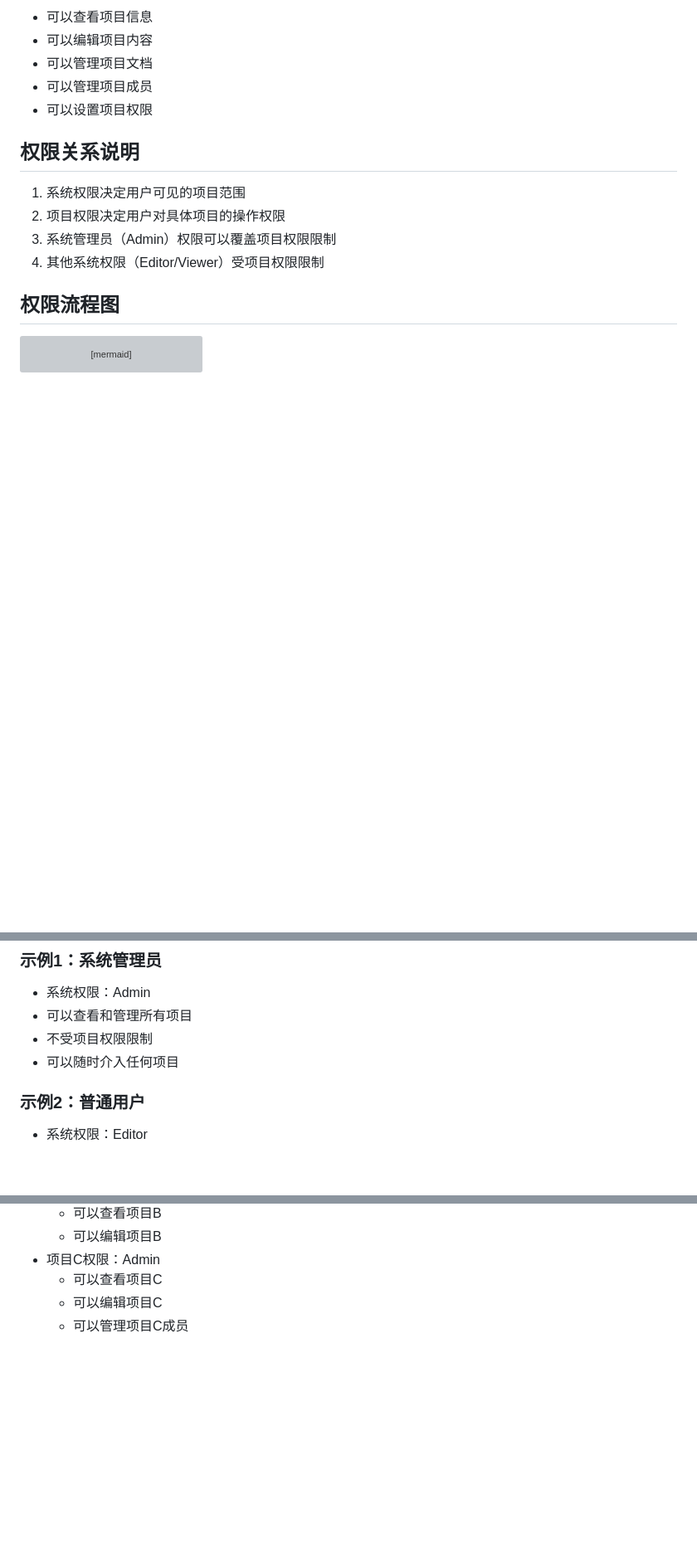
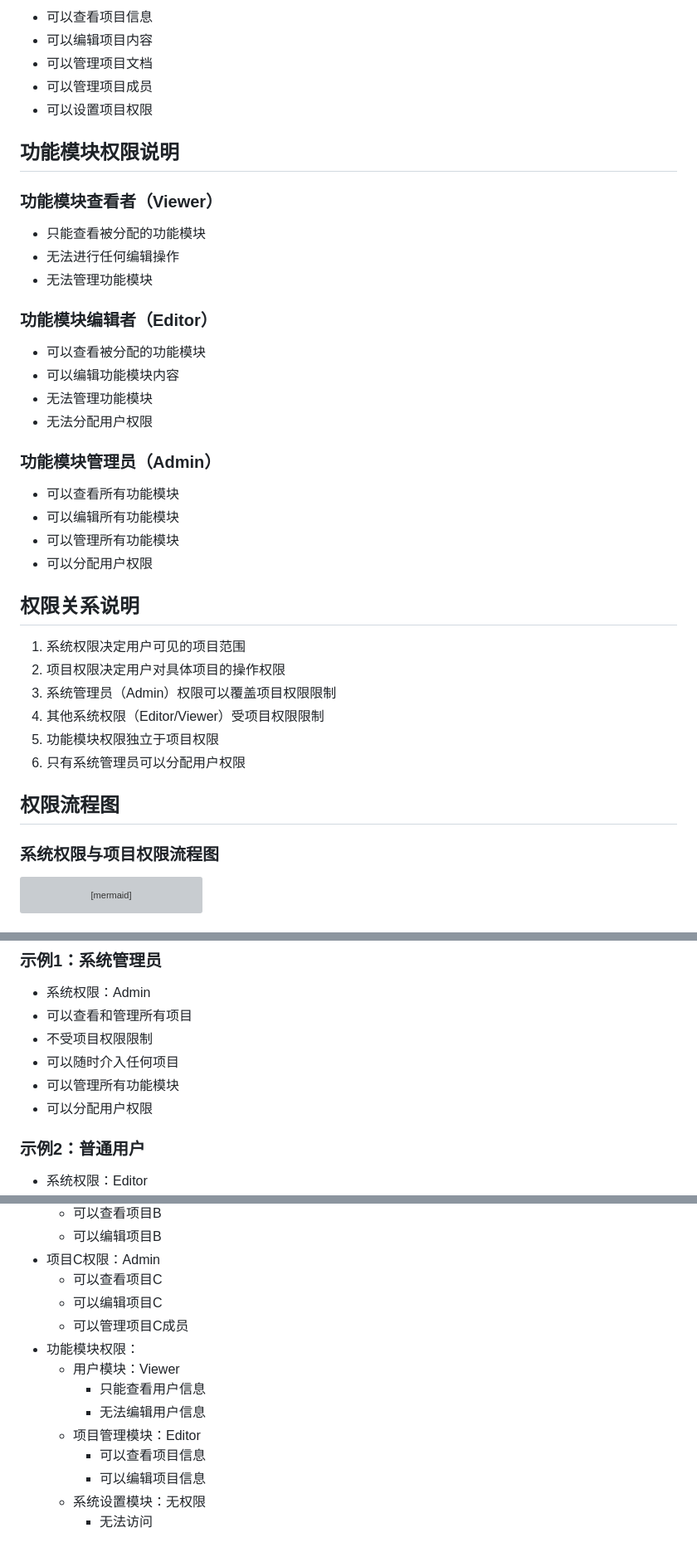
Before and after one commit to XcodeFish/CodeGeniusHub, a Markdown page: docs/user-project-permission-flow.md, 3 parts joined by grey strips. Shown at 83% size. GitHub-like rendering; blank space fills up the shorter version; grey boxes are pictures that could not be loaded.

````diff
--- a/docs/user-project-permission-flow.md
+++ b/docs/user-project-permission-flow.md
@@ -45,14 +50,40 @@
 - 可以管理项目成员
 - 可以设置项目权限
 
+## 功能模块权限说明
+
+### 功能模块查看者（Viewer）
+
+- 只能查看被分配的功能模块
+- 无法进行任何编辑操作
+- 无法管理功能模块
+
+### 功能模块编辑者（Editor）
+
+- 可以查看被分配的功能模块
+- 可以编辑功能模块内容
+- 无法管理功能模块
+- 无法分配用户权限
+
+### 功能模块管理员（Admin）
+
+- 可以查看所有功能模块
+- 可以编辑所有功能模块
+- 可以管理所有功能模块
+- 可以分配用户权限
+
 ## 权限关系说明
 
 1. 系统权限决定用户可见的项目范围
 2. 项目权限决定用户对具体项目的操作权限
 3. 系统管理员（Admin）权限可以覆盖项目权限限制
 4. 其他系统权限（Editor/Viewer）受项目权限限制
+5. 功能模块权限独立于项目权限
+6. 只有系统管理员可以分配用户权限
 
 ## 权限流程图
+
+### 系统权限与项目权限流程图
 
 ```mermaid
 graph TD
@@ -107,6 +185,8 @@ graph TD
 - 可以查看和管理所有项目
 - 不受项目权限限制
 - 可以随时介入任何项目
+- 可以管理所有功能模块
+- 可以分配用户权限
 
 ### 示例2：普通用户
 
@@ -121,3 +201,12 @@ graph TD
   - 可以查看项目C
   - 可以编辑项目C
   - 可以管理项目C成员
+- 功能模块权限：
+  - 用户模块：Viewer
+    - 只能查看用户信息
+    - 无法编辑用户信息
+  - 项目管理模块：Editor
+    - 可以查看项目信息
+    - 可以编辑项目信息
+  - 系统设置模块：无权限
+    - 无法访问
````
Also changed, not shown: other parts of docs/user-project-permission-flow.md (+53 -1 lines).
